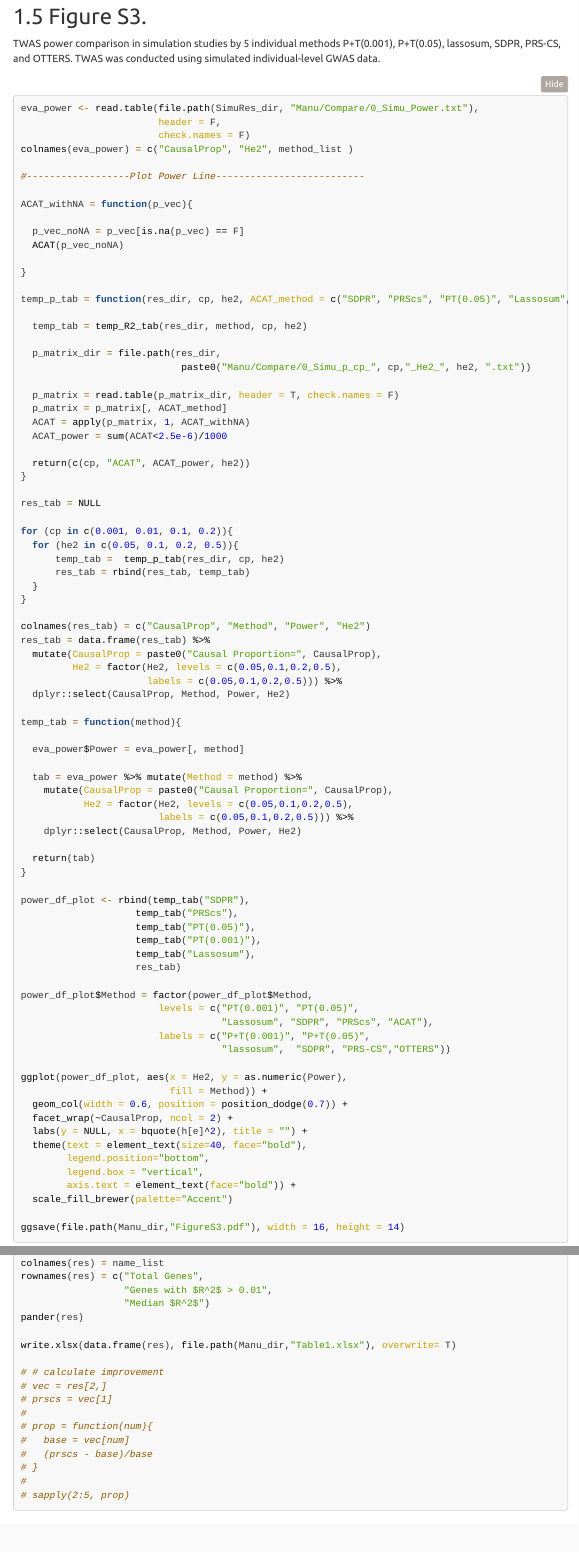
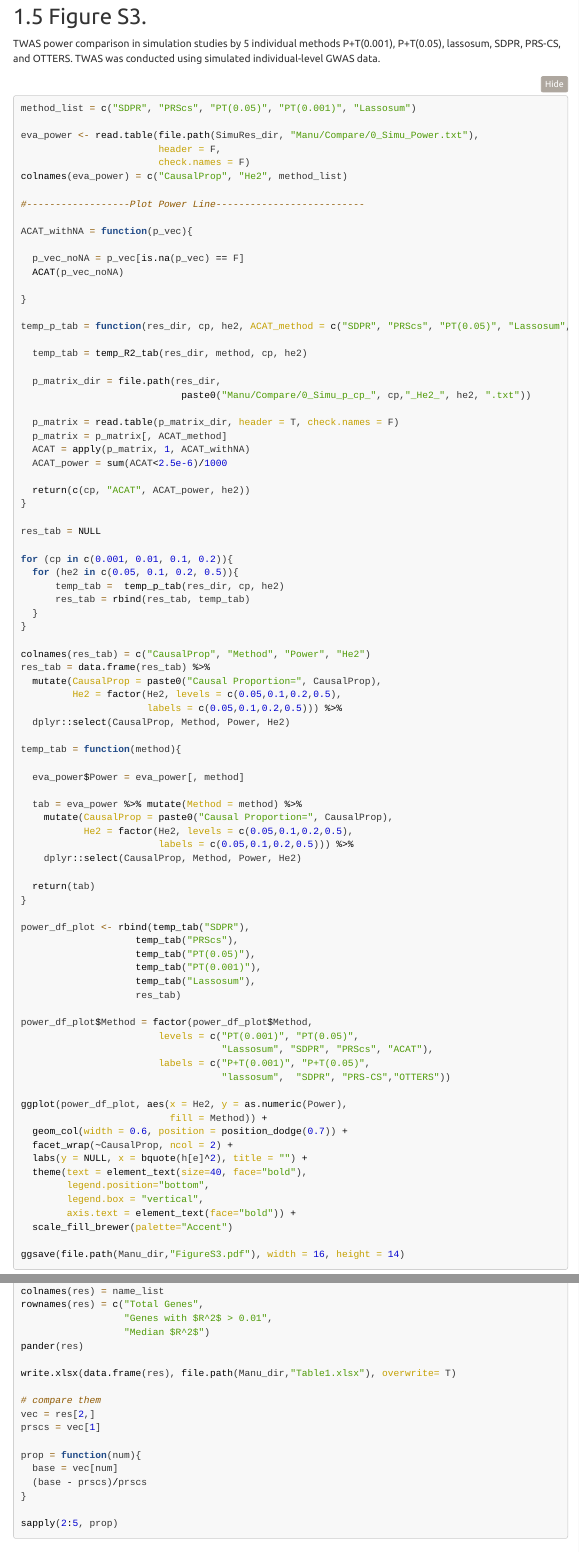
Before and after one commit to daiqile96/OTTERS, an R Markdown document (Manuscript/FiguresAndTables.Rmd): the page in a window 1100 px wide, from 6680 px down, and a second part further down, joined at a grey line. The pictures show the output file Manuscript/FiguresAndTables.html that the author committed with the source, opened offline; folded parts are opened; menus at the side of the page are left out.

Commit message:
add code for compare methods

````diff
--- a/Manuscript/FiguresAndTables.Rmd
+++ b/Manuscript/FiguresAndTables.Rmd
@@ -379,10 +379,12 @@ TWAS power comparison in simulation studies by 5 individual methods P+T(0.001),
 TWAS was conducted using simulated individual-level GWAS data.
 
 ```{r}
+method_list = c("SDPR", "PRScs", "PT(0.05)", "PT(0.001)", "Lassosum")
+
 eva_power <- read.table(file.path(SimuRes_dir, "Manu/Compare/0_Simu_Power.txt"),
                         header = F,
                         check.names = F)
-colnames(eva_power) = c("CausalProp", "He2", method_list )
+colnames(eva_power) = c("CausalProp", "He2", method_list)
 
 #------------------Plot Power Line--------------------------
 
@@ -630,16 +632,16 @@ pander(res)
 
 write.xlsx(data.frame(res), file.path(Manu_dir,"Table1.xlsx"), overwrite= T)
 
-# # calculate improvement
-# vec = res[2,]
-# prscs = vec[1]
-#
-# prop = function(num){
-#   base = vec[num]
-#   (prscs - base)/base
-# }
-#
-# sapply(2:5, prop)
+# compare them
+vec = res[2,]
+prscs = vec[1]
+
+prop = function(num){
+  base = vec[num]
+  (base - prscs)/prscs
+}
+
+sapply(2:5, prop)
 ```
 
 ## Figure S2.
````
Also changed, not shown: Manuscript/FiguresAndTables.html, Manuscript/FiguresAndTables.Rmd (8 more changed lines).
